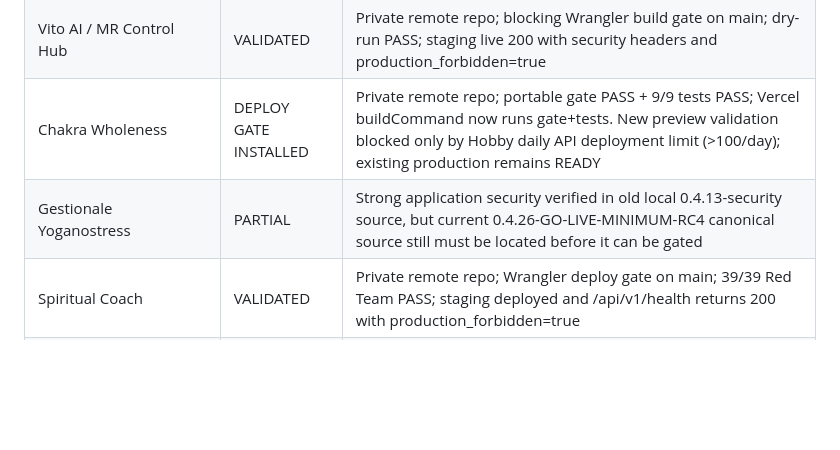
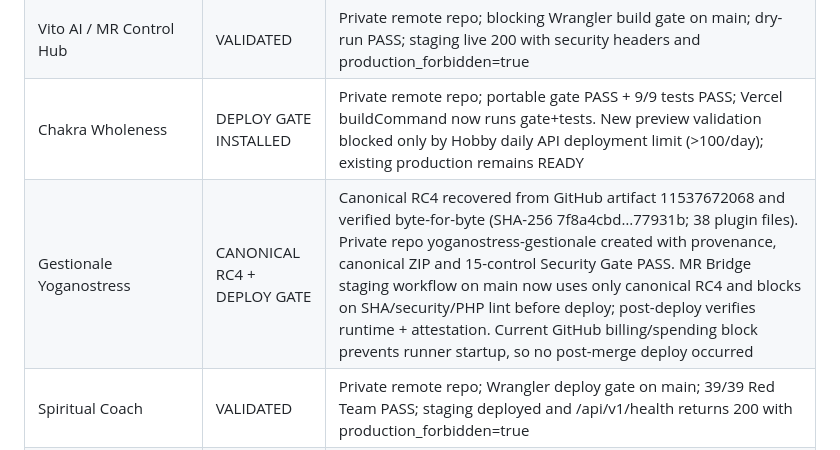
Before and after one commit to VitoPerillo/VitoPerillo.github.io, a Markdown page: security/PROJECT-COVERAGE.md, the part around the change. GitHub-like rendering; blank space fills up the shorter version.

Commit message:
security: mark Gestionale RC4 canonical and gated
Record byte-exact RC4 recovery, canonical private repository, deploy gate replacement and current GitHub runner billing blocker.

```diff
--- a/security/PROJECT-COVERAGE.md
+++ b/security/PROJECT-COVERAGE.md
@@ -19,7 +19,7 @@ The shared baseline is adapted per architecture; controls marked N/A must be jus
 | Rivensight | DEPLOY GATE PASS | Private remote repo; Docker build gate merged on main; exact RUN commands syntax+tests+gate PASS; live /health 200. Full local image build not run because Docker is not installed |
 | Vito AI / MR Control Hub | VALIDATED | Private remote repo; blocking Wrangler build gate on main; dry-run PASS; staging live 200 with security headers and production_forbidden=true |
 | Chakra Wholeness | DEPLOY GATE INSTALLED | Private remote repo; portable gate PASS + 9/9 tests PASS; Vercel buildCommand now runs gate+tests. New preview validation blocked only by Hobby daily API deployment limit (>100/day); existing production remains READY |
-| Gestionale Yoganostress | PARTIAL | Strong application security verified in old local 0.4.13-security source, but current 0.4.26-GO-LIVE-MINIMUM-RC4 canonical source still must be located before it can be gated |
+| Gestionale Yoganostress | CANONICAL RC4 + DEPLOY GATE | Canonical RC4 recovered from GitHub artifact 11537672068 and verified byte-for-byte (SHA-256 7f8a4cbd…77931b; 38 plugin files). Private repo yoganostress-gestionale created with provenance, canonical ZIP and 15-control Security Gate PASS. MR Bridge staging workflow on main now uses only canonical RC4 and blocks on SHA/security/PHP lint before deploy; post-deploy verifies runtime + attestation. Current GitHub billing/spending block prevents runner startup, so no post-merge deploy occurred |
 | Spiritual Coach | VALIDATED | Private remote repo; Wrangler deploy gate on main; 39/39 Red Team PASS; staging deployed and /api/v1/health returns 200 with production_forbidden=true |
 | Yoganostress Commerciale AI | DEPLOY GATE PASS | Private remote repo; Cloudflare build gate on main; consent/privacy tests + Worker security checks + Wrangler dry-run PASS; live /health 200 |
 | Vito Prompt / Prompt Coach | SOURCE NOT LOCATED | In scope; no canonical codebase located on current PC/GitHub yet |
```
